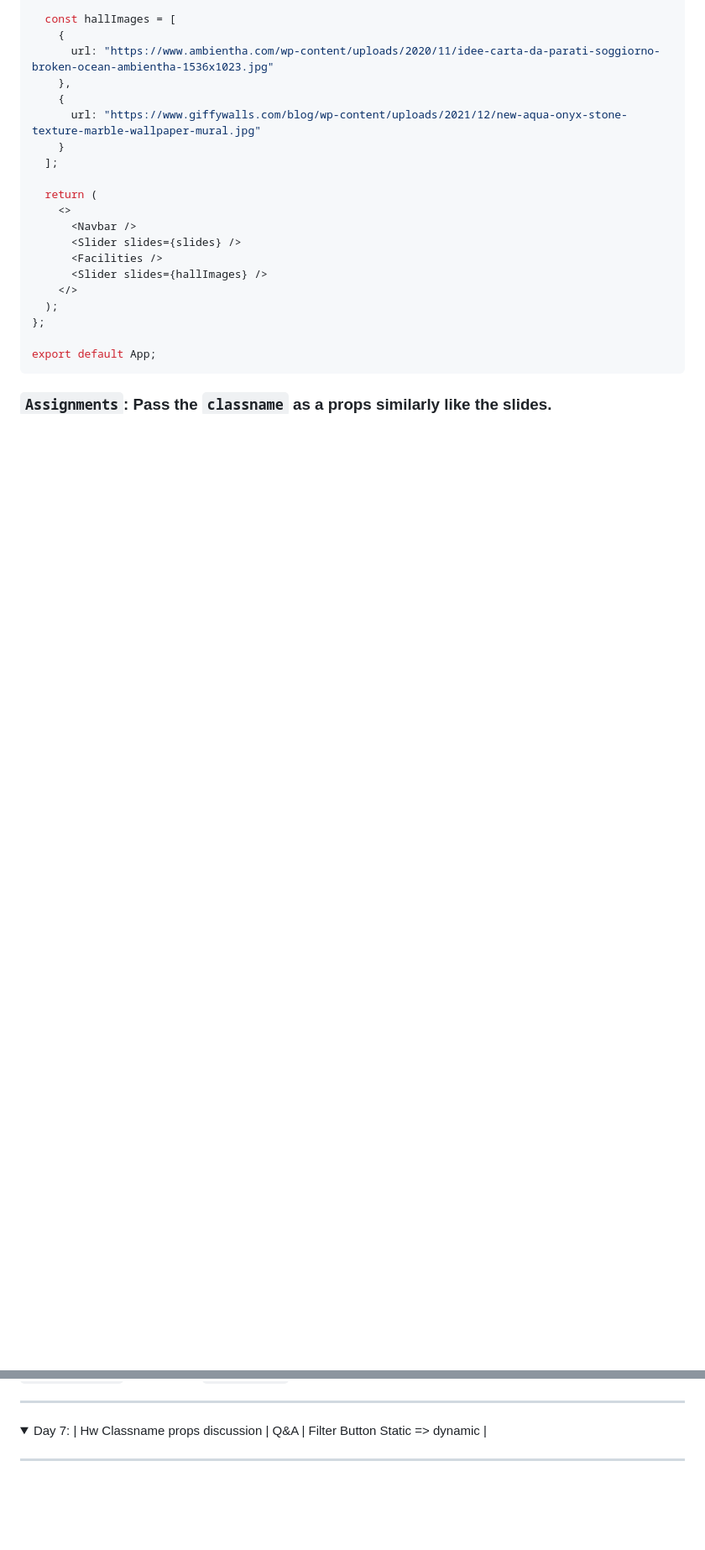
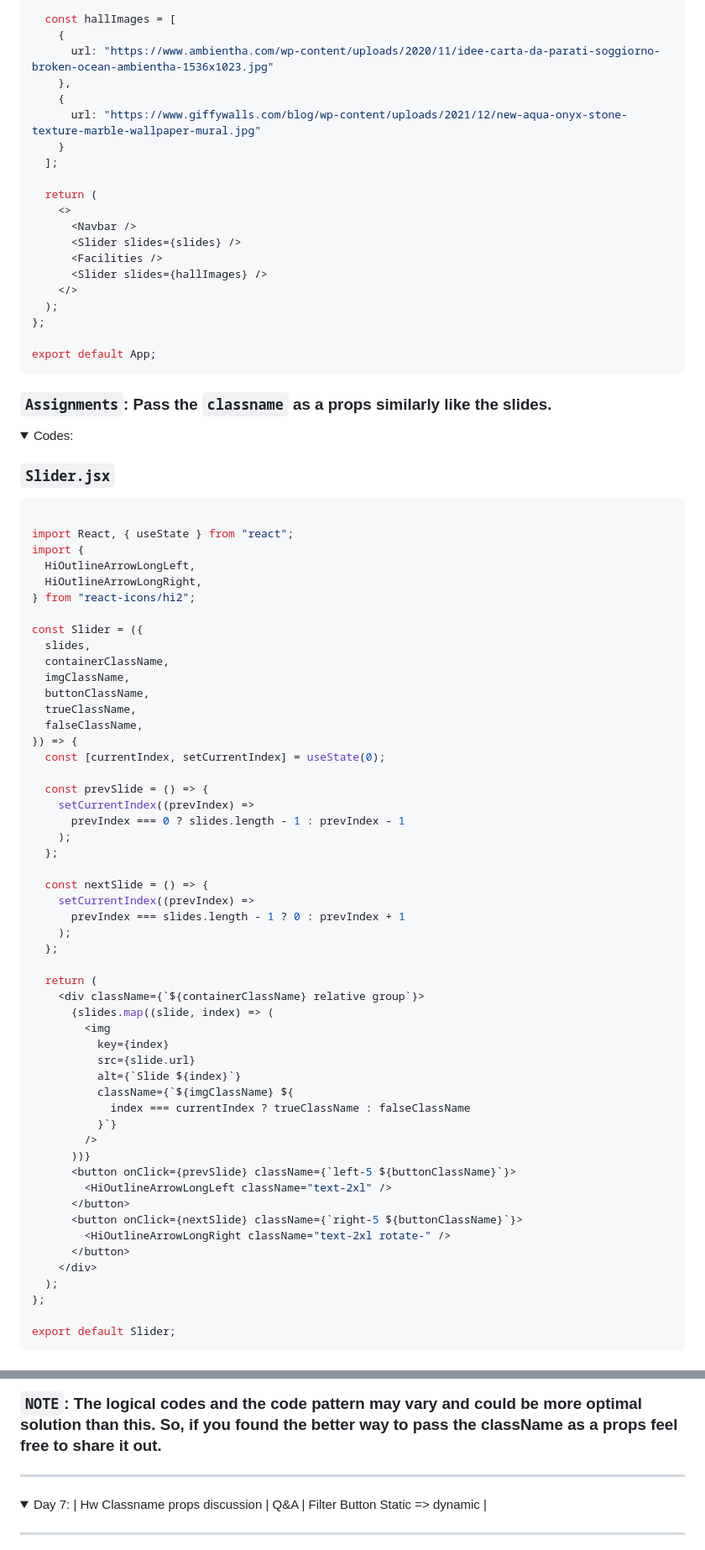
Before and after one commit to Longtail-e-media/react, a Markdown page: README.md, 2 parts joined by grey strips. Shown: that part at 84% size. GitHub-like rendering; folded sections open; blank space fills up the shorter version.

Commit message:
docs: Update day6 className as a props homework

````diff
--- a/README.md
+++ b/README.md
@@ -1867,3 +1867,63 @@ export default App;
 
 ### `Assignments`: Pass the `classname` as a props similarly like the slides.
 
+<details markdown=block>
+    <summary markdown=span>Codes: </summary>
+
+### `Slider.jsx`
+
+```jsx
+
+import React, { useState } from "react";
+import {
+  HiOutlineArrowLongLeft,
+  HiOutlineArrowLongRight,
+} from "react-icons/hi2";
+
+const Slider = ({
+  slides,
+  containerClassName,
+  imgClassName,
+  buttonClassName,
+  trueClassName,
+  falseClassName,
+}) => {
+  const [currentIndex, setCurrentIndex] = useState(0);
+
+  const prevSlide = () => {
+    setCurrentIndex((prevIndex) =>
+      prevIndex === 0 ? slides.length - 1 : prevIndex - 1
+    );
+  };
+
+  const nextSlide = () => {
+    setCurrentIndex((prevIndex) =>
+      prevIndex === slides.length - 1 ? 0 : prevIndex + 1
+    );
+  };
+
+  return (
+    <div className={`${containerClassName} relative group`}>
+      {slides.map((slide, index) => (
+        <img
+          key={index}
+          src={slide.url}
+          alt={`Slide ${index}`}
+          className={`${imgClassName} ${
+            index === currentIndex ? trueClassName : falseClassName
+          }`}
+        />
+      ))}
+      <button onClick={prevSlide} className={`left-5 ${buttonClassName}`}>
+        <HiOutlineArrowLongLeft className="text-2xl" />
+      </button>
+      <button onClick={nextSlide} className={`right-5 ${buttonClassName}`}>
+        <HiOutlineArrowLongRight className="text-2xl rotate-" />
+      </button>
+    </div>
+  );
+};
+
+export default Slider;
+```
+
@@ -1870,3 +2028,7 @@ export default App;
+### `NOTE`: The logical codes and the code pattern may vary and could be more optimal solution than this. So, if you found the better way to pass the className as a props feel free to share it out.
+
+
+</details>
 </details>
 
 ---
````
Also changed, not shown: other parts of README.md (+98 -0 lines).
